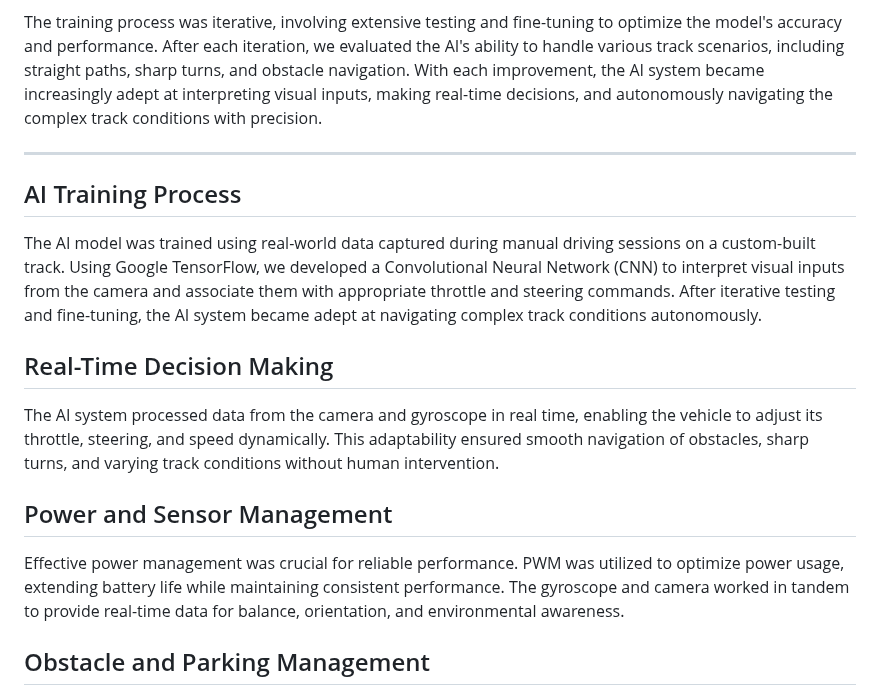
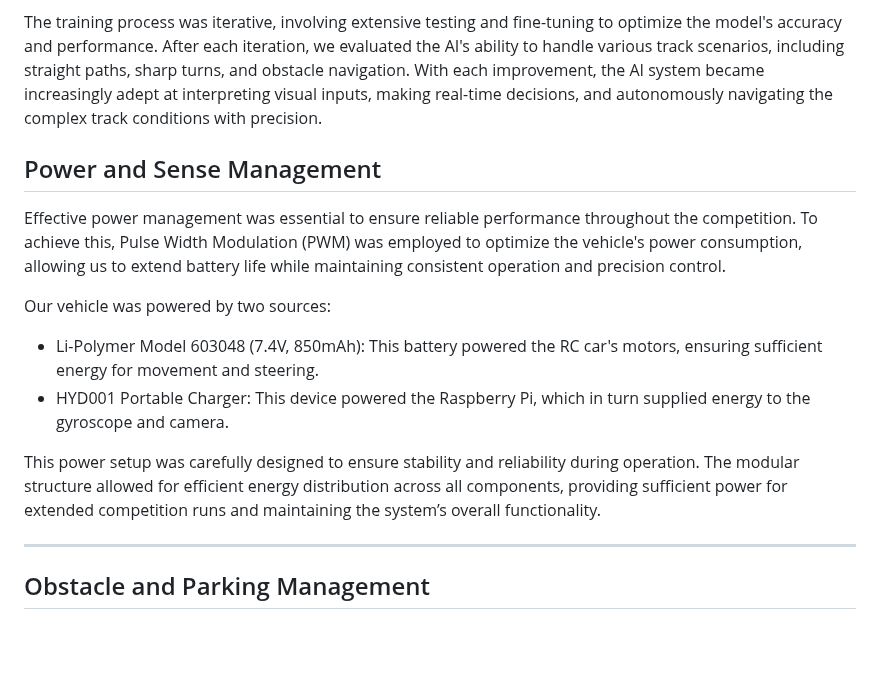
Before and after one commit to Utcassyxz/DriverUS, a Markdown page: README.md, the part around the change. GitHub-like rendering; blank space fills up the shorter version.

```diff
--- a/README.md
+++ b/README.md
@@ -61,10 +61,16 @@ To process this data, we used [FileZilla](https://filezilla-project.org) to tran
 The training process was iterative, involving extensive testing and fine-tuning to optimize the model's accuracy and performance. After each iteration, we evaluated the AI's ability to handle various track scenarios, including straight paths, sharp turns, and obstacle navigation. With each improvement, the AI system became increasingly adept at interpreting visual inputs, making real-time decisions, and autonomously navigating the complex track conditions with precision.
 
 
+## Power and Sense Management
 
+Effective power management was essential to ensure reliable performance throughout the competition. To achieve this, Pulse Width Modulation (PWM) was employed to optimize the vehicle's power consumption, allowing us to extend battery life while maintaining consistent operation and precision control.
 
+Our vehicle was powered by two sources:
+* Li-Polymer Model 603048 (7.4V, 850mAh): This battery powered the RC car's motors, ensuring sufficient energy for movement and steering.
+* HYD001 Portable Charger: This device powered the Raspberry Pi, which in turn supplied energy to the gyroscope and camera.
 
-_____________________________________________________________________________________________________________________________________
+This power setup was carefully designed to ensure stability and reliability during operation. The modular structure allowed for efficient energy distribution across all components, providing sufficient power for extended competition runs and maintaining the system’s overall functionality.
+____________________________________________________________________________________________________________________________________
 
 
 
@@ -78,17 +84,8 @@ ________________________________________________________________________________
 
 
 
-## AI Training Process
 
-The AI model was trained using real-world data captured during manual driving sessions on a custom-built track. Using Google TensorFlow, we developed a Convolutional Neural Network (CNN) to interpret visual inputs from the camera and associate them with appropriate throttle and steering commands. After iterative testing and fine-tuning, the AI system became adept at navigating complex track conditions autonomously.
 
-## Real-Time Decision Making
-
-The AI system processed data from the camera and gyroscope in real time, enabling the vehicle to adjust its throttle, steering, and speed dynamically. This adaptability ensured smooth navigation of obstacles, sharp turns, and varying track conditions without human intervention.
-
-## Power and Sensor Management
-
-Effective power management was crucial for reliable performance. PWM was utilized to optimize power usage, extending battery life while maintaining consistent performance. The gyroscope and camera worked in tandem to provide real-time data for balance, orientation, and environmental awareness.
 
 ## Obstacle and Parking Management
 
```
